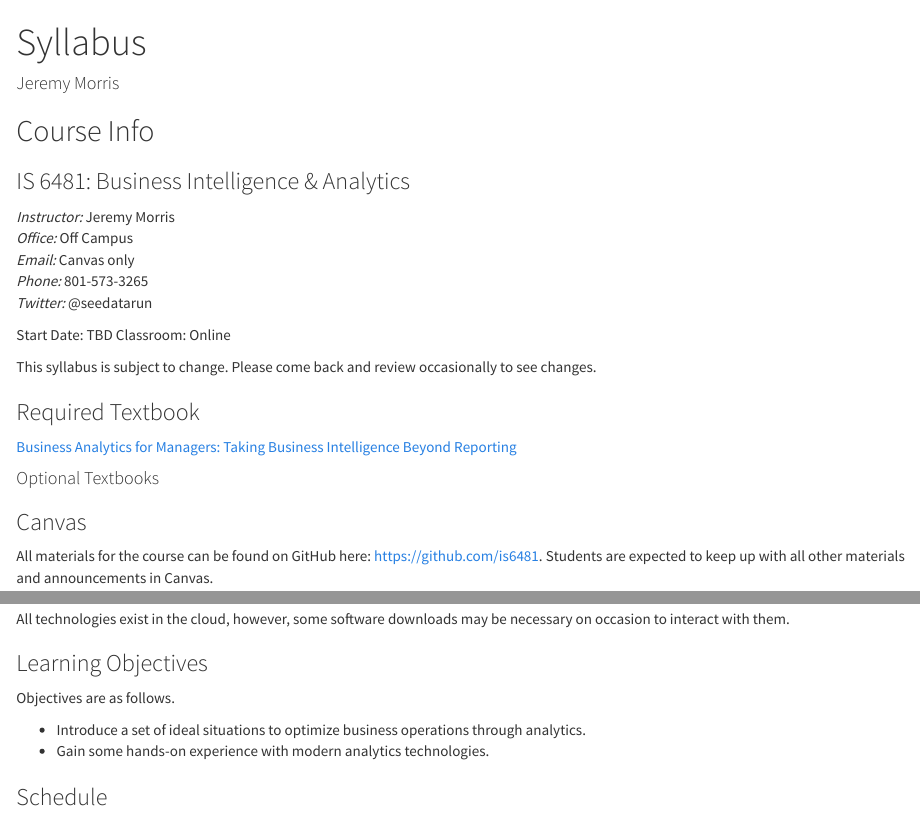
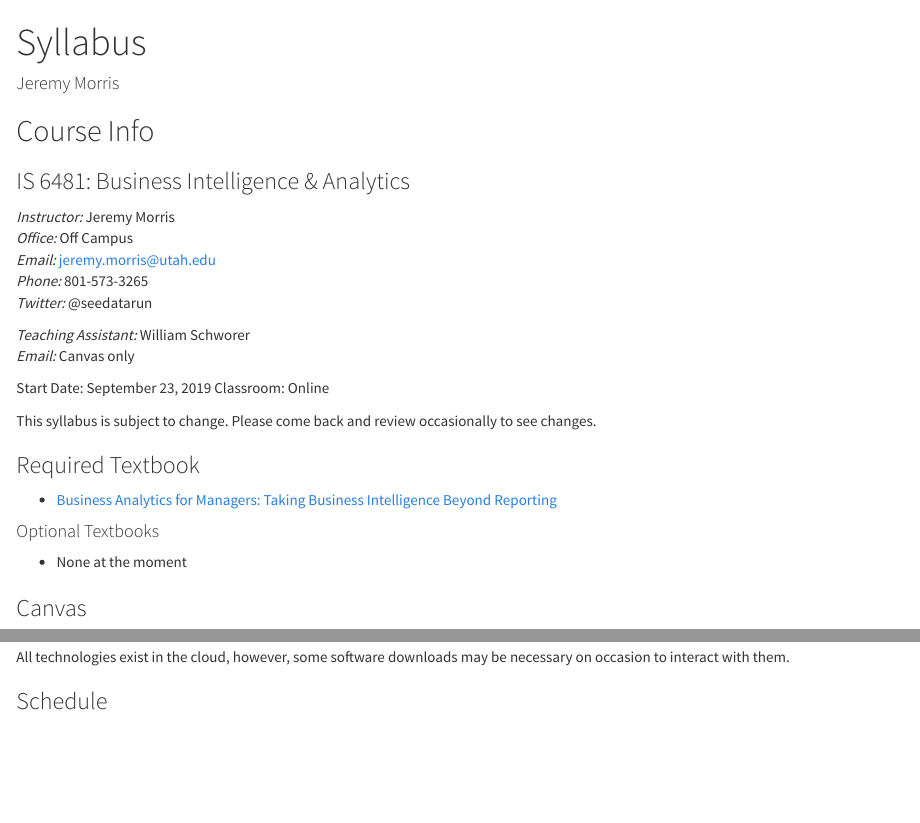
Before and after one commit to is6481/course_info, an R Markdown document (syllabus.Rmd): the page in a window 1100 px wide, from its top, and a second part further down, joined at a grey line. Rendered offline with R 4.5, knitr and Pandoc, with nearby package versions.

Commit message:
add TA and personal info

```diff
--- a/syllabus.Rmd
+++ b/syllabus.Rmd
@@ -17,21 +17,27 @@ library(kableExtra)
 ### IS 6481: Business Intelligence & Analytics
 _Instructor:_ Jeremy Morris
 _Office:_ Off Campus
-_Email:_ Canvas only
+_Email:_ jeremy.morris@utah.edu
 _Phone:_ 801-573-3265
 <!-- _Office Hours:_ Wednesdays, 4:30-5:30pm in SFEBB 5155   -->
 _Twitter:_ @seedatarun
 
-Start Date: TBD
+_Teaching Assistant:_ William Schworer
+_Email:_ Canvas only
+
+Start Date: September 23, 2019
 Classroom: Online
 
 
 This syllabus is subject to change. Please come back and review occasionally to see changes.
 
 ### Required Textbook
-[Business Analytics for Managers: Taking Business Intelligence Beyond Reporting](https://www.amazon.com/Business-Analytics-Managers-Intelligence-Reporting/dp/111929858X)
+
+* [Business Analytics for Managers: Taking Business Intelligence Beyond Reporting](https://www.amazon.com/Business-Analytics-Managers-Intelligence-Reporting/dp/111929858X)
 
 #### Optional Textbooks
+
+* None at the moment
 
 ### Canvas
 All materials for the course can be found on GitHub here: [https://github.com/is6481](https://github.com/is6481). Students are expected to keep up with all other materials and announcements in Canvas.
@@ -54,11 +60,6 @@ This course also includes a set of hands-on labs intended to walk students throu
 
 All technologies exist in the cloud, however, some software downloads may be necessary on occasion to interact with them.
 
-### Learning Objectives
-Objectives are as follows.
-
-* Introduce a set of ideal situations to optimize business operations through analytics.
-* Gain some hands-on experience with modern analytics technologies.
 
 ### Schedule
 
```
Also changed, not shown: README.md.
